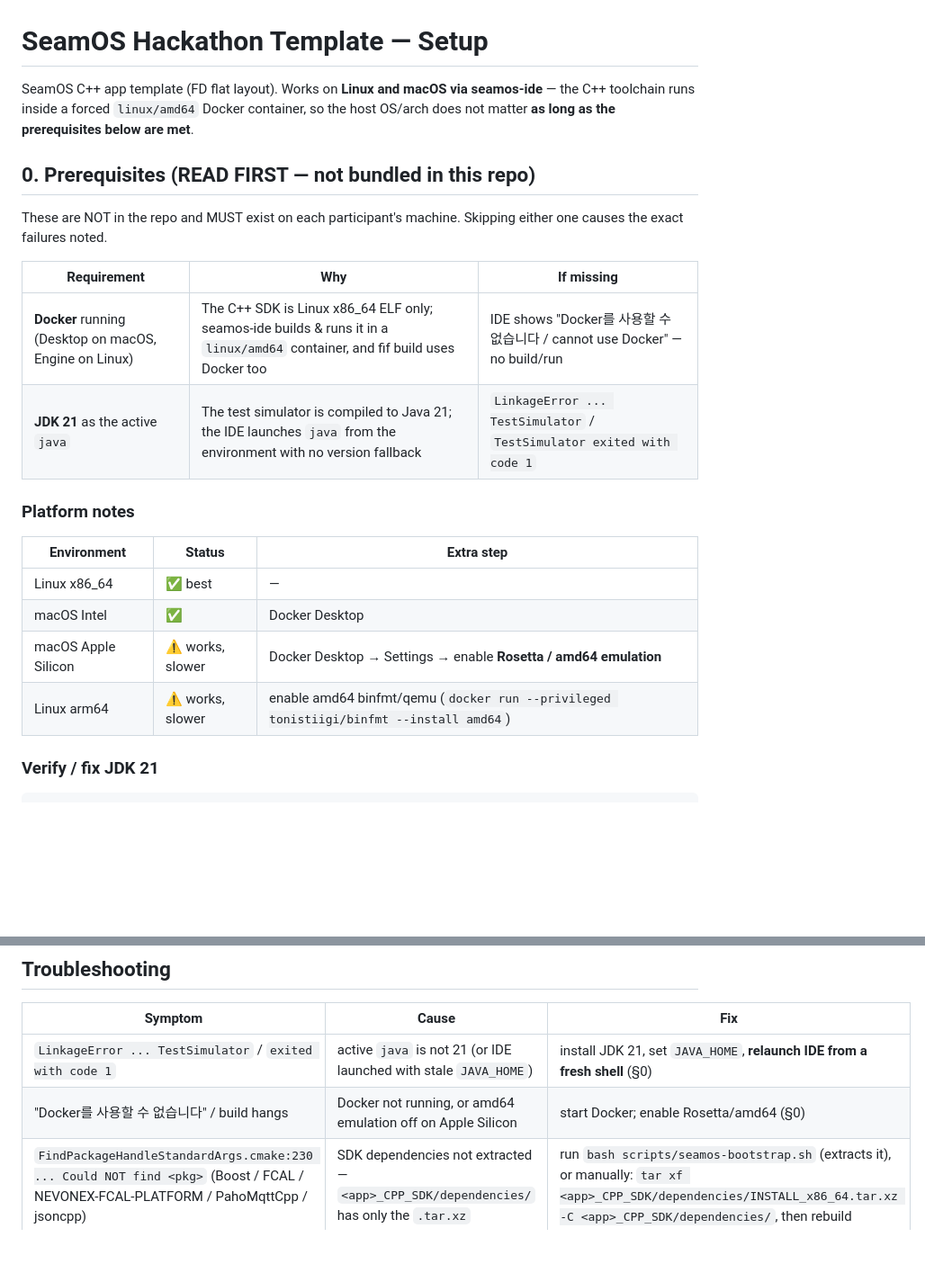
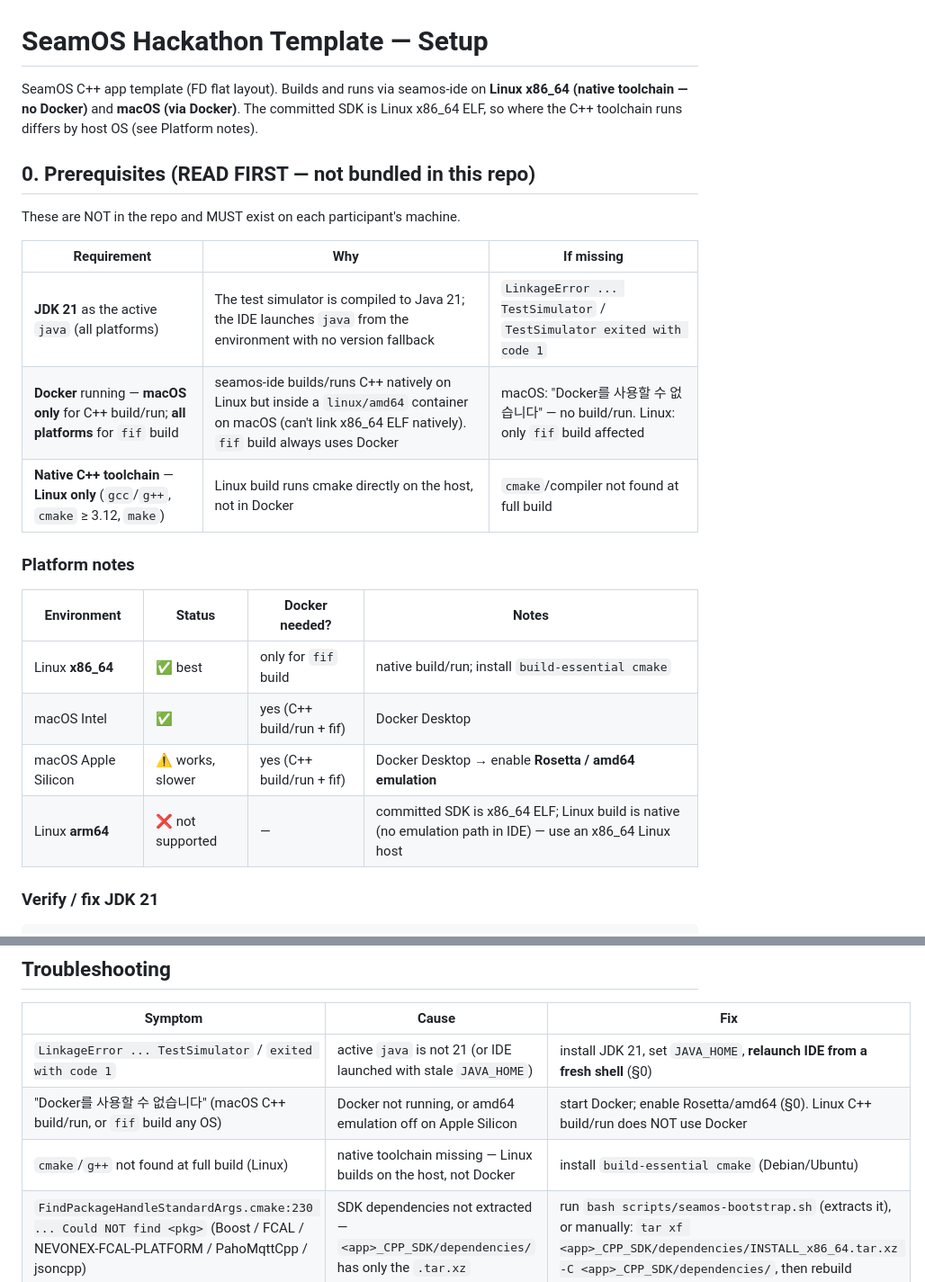
Before and after one commit to 2026-agritechnica-hackathon/Bosch-Mission, a Markdown page: TEMPLATE_SETUP.md, 2 parts joined by grey strips. Shown at 90% size. GitHub-like rendering; blank space fills up the shorter version.

Commit message:
docs: correct Docker requirement — Linux builds natively, not in Docker
build-executor.ts branches on isDarwin: macOS C++ build/run uses
dockerCppBuild, Linux runs cmake directly on the host (build-executor.ts
~265/288/344). Docker is required only for macOS C++ build/run and for
fif build (all platforms). Linux needs a native toolchain instead;
Linux arm64 is unsupported (committed SDK is x86_64 ELF, native path).

Co-Authored-By: Claude Opus 4.7 <noreply@anthropic.com>

```diff
--- a/TEMPLATE_SETUP.md
+++ b/TEMPLATE_SETUP.md
@@ -1,28 +1,28 @@
 # SeamOS Hackathon Template — Setup
 
-SeamOS C++ app template (FD flat layout). Works on **Linux and macOS via
-seamos-ide** — the C++ toolchain runs inside a forced `linux/amd64` Docker
-container, so the host OS/arch does not matter **as long as the
-prerequisites below are met**.
+SeamOS C++ app template (FD flat layout). Builds and runs via seamos-ide
+on **Linux x86_64 (native toolchain — no Docker)** and **macOS (via
+Docker)**. The committed SDK is Linux x86_64 ELF, so where the C++
+toolchain runs differs by host OS (see Platform notes).
 
 ## 0. Prerequisites (READ FIRST — not bundled in this repo)
 
 These are NOT in the repo and MUST exist on each participant's machine.
-Skipping either one causes the exact failures noted.
 
 | Requirement | Why | If missing |
 |---|---|---|
-| **Docker** running (Desktop on macOS, Engine on Linux) | The C++ SDK is Linux x86_64 ELF only; seamos-ide builds & runs it in a `linux/amd64` container, and fif build uses Docker too | IDE shows "Docker를 사용할 수 없습니다 / cannot use Docker" — no build/run |
-| **JDK 21** as the active `java` | The test simulator is compiled to Java 21; the IDE launches `java` from the environment with no version fallback | `LinkageError ... TestSimulator` / `TestSimulator exited with code 1` |
+| **JDK 21** as the active `java` (all platforms) | The test simulator is compiled to Java 21; the IDE launches `java` from the environment with no version fallback | `LinkageError ... TestSimulator` / `TestSimulator exited with code 1` |
+| **Docker** running — **macOS only** for C++ build/run; **all platforms** for `fif` build | seamos-ide builds/runs C++ natively on Linux but inside a `linux/amd64` container on macOS (can't link x86_64 ELF natively). `fif` build always uses Docker | macOS: "Docker를 사용할 수 없습니다" — no build/run. Linux: only `fif` build affected |
+| **Native C++ toolchain** — **Linux only** (`gcc`/`g++`, `cmake` ≥ 3.12, `make`) | Linux build runs cmake directly on the host, not in Docker | `cmake`/compiler not found at full build |
 
 ### Platform notes
 
-| Environment | Status | Extra step |
-|---|---|---|
-| Linux x86_64 | ✅ best | — |
-| macOS Intel | ✅ | Docker Desktop |
-| macOS Apple Silicon | ⚠️ works, slower | Docker Desktop → Settings → enable **Rosetta / amd64 emulation** |
-| Linux arm64 | ⚠️ works, slower | enable amd64 binfmt/qemu (`docker run --privileged tonistiigi/binfmt --install amd64`) |
+| Environment | Status | Docker needed? | Notes |
+|---|---|---|---|
+| Linux **x86_64** | ✅ best | only for `fif` build | native build/run; install `build-essential cmake` |
+| macOS Intel | ✅ | yes (C++ build/run + fif) | Docker Desktop |
+| macOS Apple Silicon | ⚠️ works, slower | yes (C++ build/run + fif) | Docker Desktop → enable **Rosetta / amd64 emulation** |
+| Linux **arm64** | ❌ not supported | — | committed SDK is x86_64 ELF; Linux build is native (no emulation path in IDE) — use an x86_64 Linux host |
 
 ### Verify / fix JDK 21
 
@@ -103,7 +103,8 @@ automatically. Verify with `/plugin` and `/plugin marketplace list`.
 | Symptom | Cause | Fix |
 |---|---|---|
 | `LinkageError ... TestSimulator` / `exited with code 1` | active `java` is not 21 (or IDE launched with stale `JAVA_HOME`) | install JDK 21, set `JAVA_HOME`, **relaunch IDE from a fresh shell** (§0) |
-| "Docker를 사용할 수 없습니다" / build hangs | Docker not running, or amd64 emulation off on Apple Silicon | start Docker; enable Rosetta/amd64 (§0) |
+| "Docker를 사용할 수 없습니다" (macOS C++ build/run, or `fif` build any OS) | Docker not running, or amd64 emulation off on Apple Silicon | start Docker; enable Rosetta/amd64 (§0). Linux C++ build/run does NOT use Docker |
+| `cmake`/`g++` not found at full build (Linux) | native toolchain missing — Linux builds on the host, not Docker | install `build-essential cmake` (Debian/Ubuntu) |
 | `FindPackageHandleStandardArgs.cmake:230 ... Could NOT find <pkg>` (Boost / FCAL / NEVONEX-FCAL-PLATFORM / PahoMqttCpp / jsoncpp) | SDK dependencies not extracted — `<app>_CPP_SDK/dependencies/` has only the `.tar.xz` | run `bash scripts/seamos-bootstrap.sh` (extracts it), or manually: `tar xf <app>_CPP_SDK/dependencies/INSTALL_x86_64.tar.xz -C <app>_CPP_SDK/dependencies/`, then rebuild |
 | `127.0.0.1:6563` → 404 Not Found | CustomUI not built into `<app>/ui/` | `cd customui-src && npm run build` |
 | Plugin skills can't resolve project paths | `.seamos-context.json` missing (gitignored) | `bash scripts/seamos-bootstrap.sh` |
```
